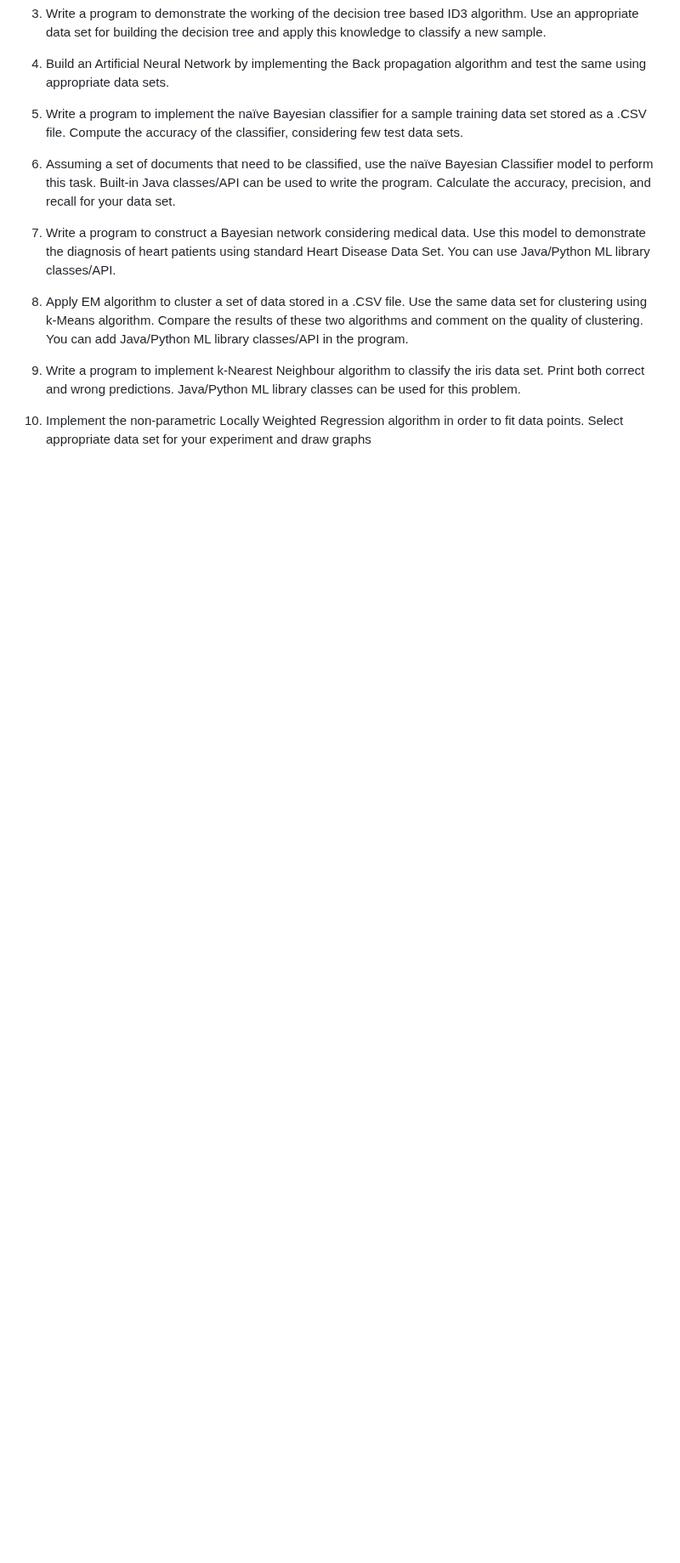
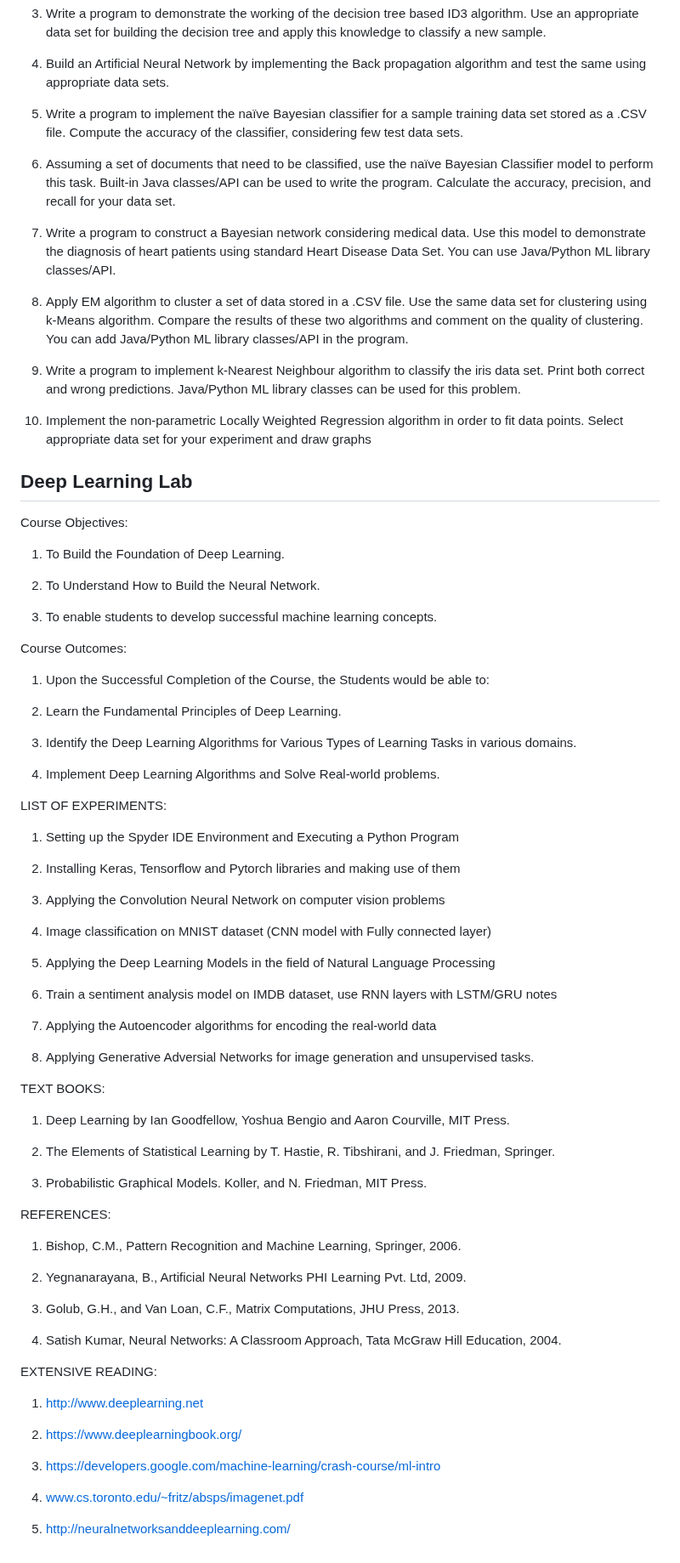
Before and after one commit to Chakrapani2122/Labs, a Markdown page: README.md, the part around one of its changes. Shown at 85% size. GitHub-like rendering; blank space fills up the shorter version.

```diff
--- a/README.md
+++ b/README.md
@@ -135,3 +134,74 @@ problem.
 
 10. Implement the non-parametric Locally Weighted Regression algorithm in order to fit data
 points. Select appropriate data set for your experiment and draw graphs
+
+
+
+## Deep Learning Lab
+
+
+Course Objectives:
+
+1. To Build the Foundation of Deep Learning.
+
+2. To Understand How to Build the Neural Network.
+
+3. To enable students to develop successful machine learning concepts.
+
+Course Outcomes:
+
+1. Upon the Successful Completion of the Course, the Students would be able to:
+
+2. Learn the Fundamental Principles of Deep Learning.
+
+3. Identify the Deep Learning Algorithms for Various Types of Learning Tasks in various domains.
+
+4. Implement Deep Learning Algorithms and Solve Real-world problems.
+
+LIST OF EXPERIMENTS:
+
+1. Setting up the Spyder IDE Environment and Executing a Python Program
+
+2. Installing Keras, Tensorflow and Pytorch libraries and making use of them
+
+3. Applying the Convolution Neural Network on computer vision problems
+
+4. Image classification on MNIST dataset (CNN model with Fully connected layer)
+
+5. Applying the Deep Learning Models in the field of Natural Language Processing
+
+6. Train a sentiment analysis model on IMDB dataset, use RNN layers with LSTM/GRU notes
+
+7. Applying the Autoencoder algorithms for encoding the real-world data
+
+8. Applying Generative Adversial Networks for image generation and unsupervised tasks.
+
+TEXT BOOKS:
+
+1. Deep Learning by Ian Goodfellow, Yoshua Bengio and Aaron Courville, MIT Press.
+
+2. The Elements of Statistical Learning by T. Hastie, R. Tibshirani, and J. Friedman, Springer.
+
+3. Probabilistic Graphical Models. Koller, and N. Friedman, MIT Press.
+
+REFERENCES:
+
+1. Bishop, C.M., Pattern Recognition and Machine Learning, Springer, 2006.
+
+2. Yegnanarayana, B., Artificial Neural Networks PHI Learning Pvt. Ltd, 2009.
+
+3. Golub, G.H., and Van Loan, C.F., Matrix Computations, JHU Press, 2013.
+
+4. Satish Kumar, Neural Networks: A Classroom Approach, Tata McGraw Hill Education, 2004.
+
+EXTENSIVE READING:
+
+1. http://www.deeplearning.net
+
+2. https://www.deeplearningbook.org/
+
+3. https://developers.google.com/machine-learning/crash-course/ml-intro
+
+4. www.cs.toronto.edu/~fritz/absps/imagenet.pdf
+
+5. http://neuralnetworksanddeeplearning.com/
```
Also changed, not shown: other parts of README.md (+1 -2 lines).
